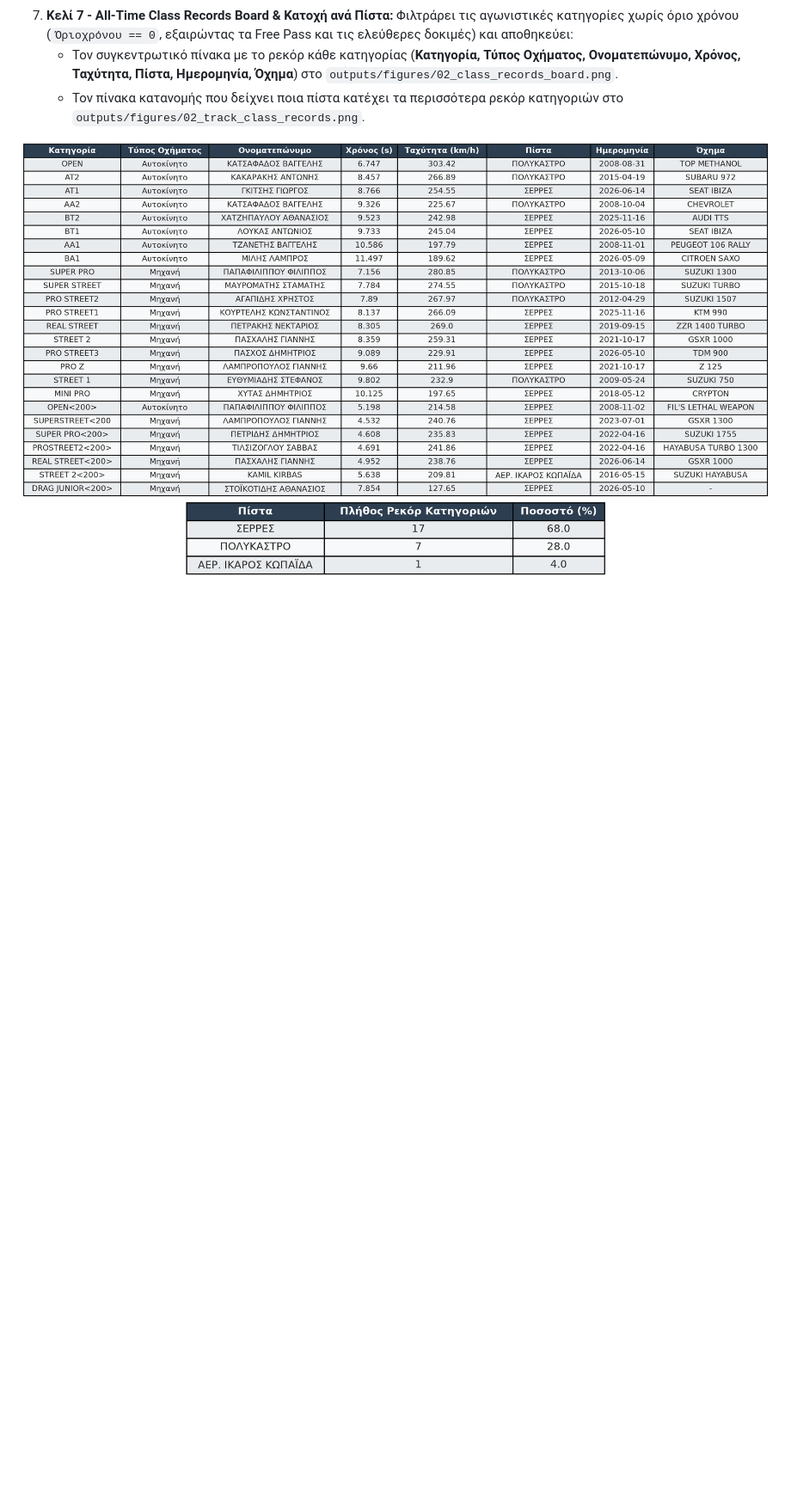
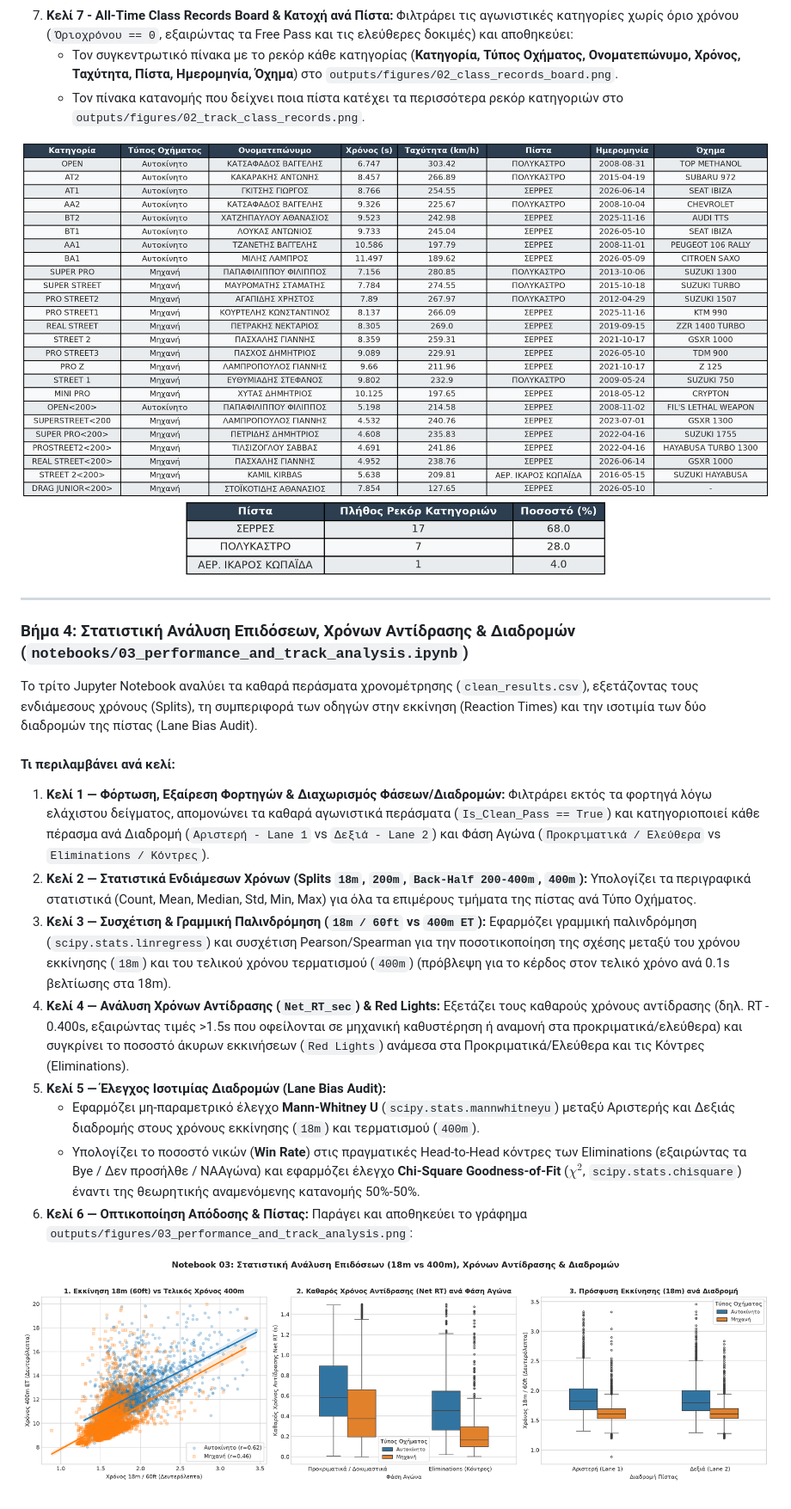
Before and after one commit to zcamp23/LENOE_stats, a Markdown page: README.md, the part around the change. Shown at 86% size. GitHub-like rendering; pictures changed too: outputs/figures/03_performance_and_track_analysis.png (added); blank space fills up the shorter version.

Commit message:
complete notebook 03, outputs & conclusions are not finalized: they changed due to addition of more years (2023-2026)

```diff
--- a/README.md
+++ b/README.md
@@ -128,3 +128,21 @@ LENOE_stats/
 
 ![Πίνακας ρεκόρ κατηγοριών](outputs/figures/02_class_records_board.png)
 ![Κατοχή ρεκόρ ανά πίστα](outputs/figures/02_track_class_records.png)
+
+---
+
+### Βήμα 4: Στατιστική Ανάλυση Επιδόσεων, Χρόνων Αντίδρασης & Διαδρομών (`notebooks/03_performance_and_track_analysis.ipynb`)
+
+Το τρίτο Jupyter Notebook αναλύει τα καθαρά περάσματα χρονομέτρησης (`clean_results.csv`), εξετάζοντας τους ενδιάμεσους χρόνους (Splits), τη συμπεριφορά των οδηγών στην εκκίνηση (Reaction Times) και την ισοτιμία των δύο διαδρομών της πίστας (Lane Bias Audit).
+
+#### Τι περιλαμβάνει ανά κελί:
+1. **Κελί 1 — Φόρτωση, Εξαίρεση Φορτηγών & Διαχωρισμός Φάσεων/Διαδρομών:** Φιλτράρει εκτός τα φορτηγά λόγω ελάχιστου δείγματος, απομονώνει τα καθαρά αγωνιστικά περάσματα (`Is_Clean_Pass == True`) και κατηγοριοποιεί κάθε πέρασμα ανά Διαδρομή (`Αριστερή - Lane 1` vs `Δεξιά - Lane 2`) και Φάση Αγώνα (`Προκριματικά / Ελεύθερα` vs `Eliminations / Κόντρες`).
+2. **Κελί 2 — Στατιστικά Ενδιάμεσων Χρόνων (Splits `18m`, `200m`, `Back-Half 200-400m`, `400m`):** Υπολογίζει τα περιγραφικά στατιστικά (Count, Mean, Median, Std, Min, Max) για όλα τα επιμέρους τμήματα της πίστας ανά Τύπο Οχήματος.
+3. **Κελί 3 — Συσχέτιση & Γραμμική Παλινδρόμηση (`18m / 60ft` vs `400m ET`):** Εφαρμόζει γραμμική παλινδρόμηση (`scipy.stats.linregress`) και συσχέτιση Pearson/Spearman για την ποσοτικοποίηση της σχέσης μεταξύ του χρόνου εκκίνησης (`18m`) και του τελικού χρόνου τερματισμού (`400m`) (πρόβλεψη για το κέρδος στον τελικό χρόνο ανά 0.1s βελτίωσης στα 18m).
+4. **Κελί 4 — Ανάλυση Χρόνων Αντίδρασης (`Net_RT_sec`) & Red Lights:** Εξετάζει τους καθαρούς χρόνους αντίδρασης (δηλ. RT - 0.400s, εξαιρώντας τιμές >1.5s που οφείλονται σε μηχανική καθυστέρηση ή αναμονή στα προκριματικά/ελεύθερα) και συγκρίνει το ποσοστό άκυρων εκκινήσεων (`Red Lights`) ανάμεσα στα Προκριματικά/Ελεύθερα και τις Κόντρες (Eliminations).
+5. **Κελί 5 — Έλεγχος Ισοτιμίας Διαδρομών (Lane Bias Audit):**
+   * Εφαρμόζει μη-παραμετρικό έλεγχο **Mann-Whitney U** (`scipy.stats.mannwhitneyu`) μεταξύ Αριστερής και Δεξιάς διαδρομής στους χρόνους εκκίνησης (`18m`) και τερματισμού (`400m`).
+   * Υπολογίζει το ποσοστό νικών (**Win Rate**) στις πραγματικές Head-to-Head κόντρες των Eliminations (εξαιρώντας τα Bye / Δεν προσήλθε / ΝΑΑγώνα) και εφαρμόζει έλεγχο **Chi-Square Goodness-of-Fit** ($\chi^2$, `scipy.stats.chisquare`) έναντι της θεωρητικής αναμενόμενης κατανομής 50%-50%.
+6. **Κελί 6 — Οπτικοποίηση Απόδοσης & Πίστας:** Παράγει και αποθηκεύει το γράφημα `outputs/figures/03_performance_and_track_analysis.png`:
+
+![Στατιστική Ανάλυση Επιδόσεων, Χρόνων Αντίδρασης & Διαδρομών](outputs/figures/03_performance_and_track_analysis.png)
```
Also changed, not shown: outputs/figures/01_data_cleaning_validation.png, 3 other files.
